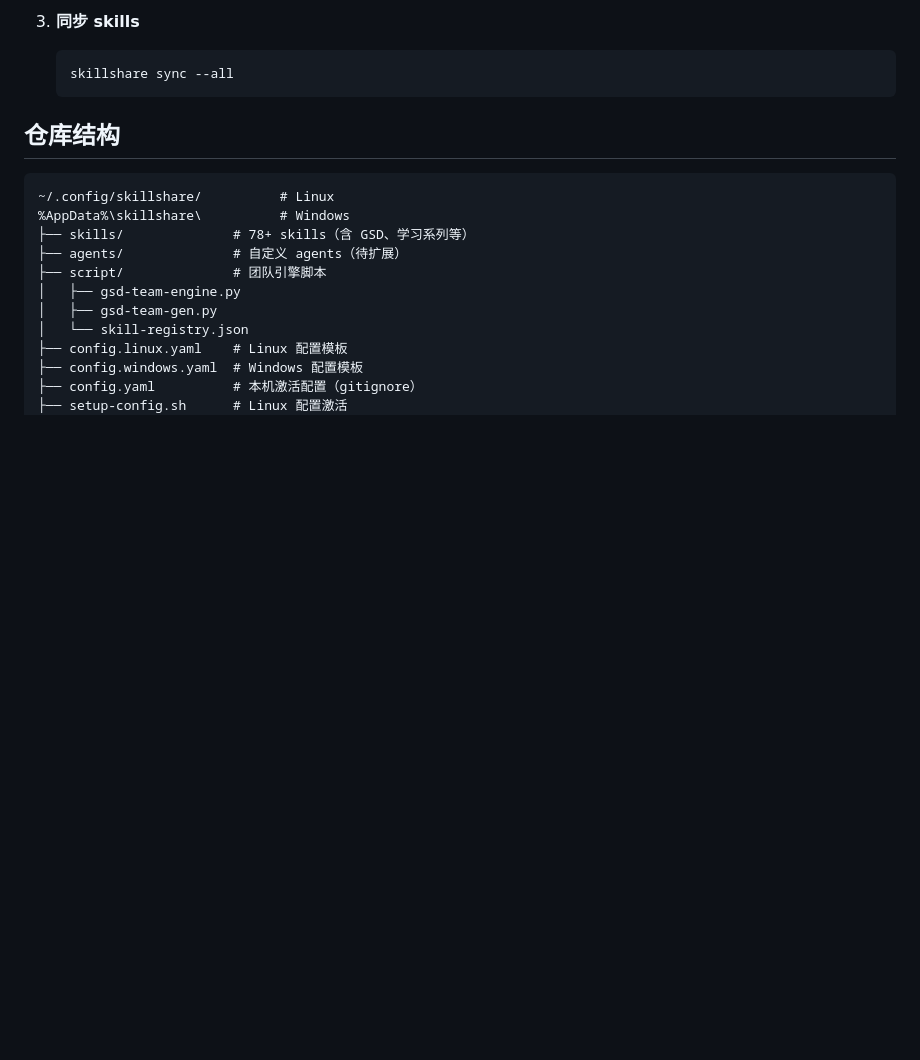
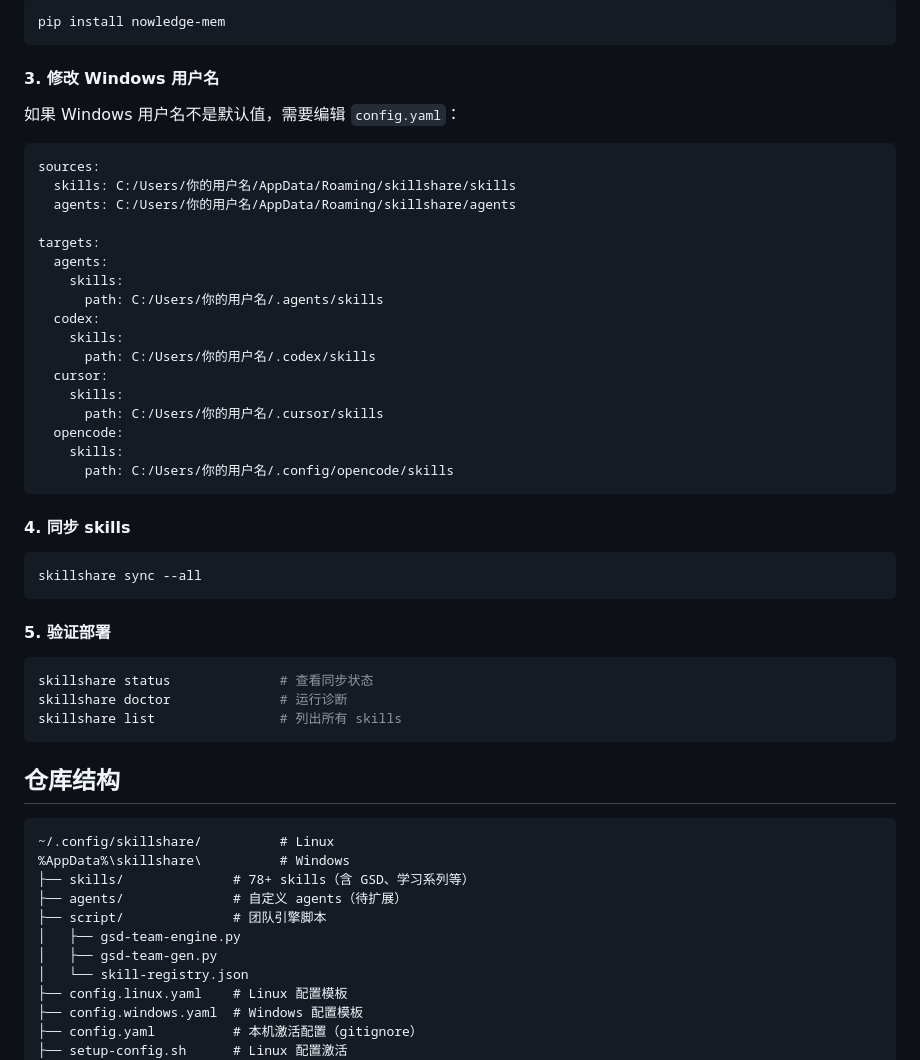
Before and after one commit to Merlynr/ai-skills, a Markdown page: README.md, the part around one of its changes. Drawn GitHub-style; blank space fills up the shorter version.

````diff
--- a/README.md
+++ b/README.md
@@ -57,8 +98,45 @@ cd "$env:APPDATA\skillshare"
 
-3. **同步 skills**
-   ```bash
-   skillshare sync --all
-   ```
+```bash
+pip install nowledge-mem
+```
+
+#### 3. 修改 Windows 用户名
+
+如果 Windows 用户名不是默认值，需要编辑 `config.yaml`：
+
+```yaml
+sources:
+  skills: C:/Users/你的用户名/AppData/Roaming/skillshare/skills
+  agents: C:/Users/你的用户名/AppData/Roaming/skillshare/agents
+
+targets:
+  agents:
+    skills:
+      path: C:/Users/你的用户名/.agents/skills
+  codex:
+    skills:
+      path: C:/Users/你的用户名/.codex/skills
+  cursor:
+    skills:
+      path: C:/Users/你的用户名/.cursor/skills
+  opencode:
+    skills:
+      path: C:/Users/你的用户名/.config/opencode/skills
+```
+
+#### 4. 同步 skills
+
+```bash
+skillshare sync --all
+```
+
+#### 5. 验证部署
+
+```bash
+skillshare status              # 查看同步状态
+skillshare doctor              # 运行诊断
+skillshare list                # 列出所有 skills
+```
 
 ## 仓库结构
 
````
Also changed, not shown: other parts of README.md (+60 -19 lines).
